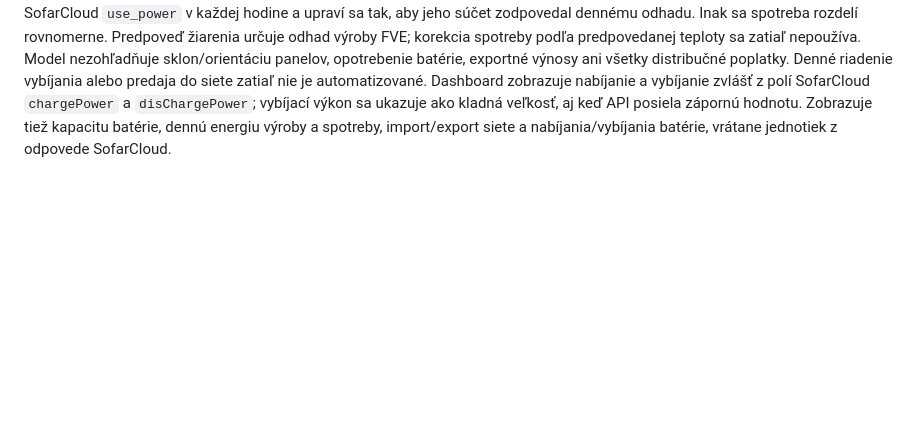
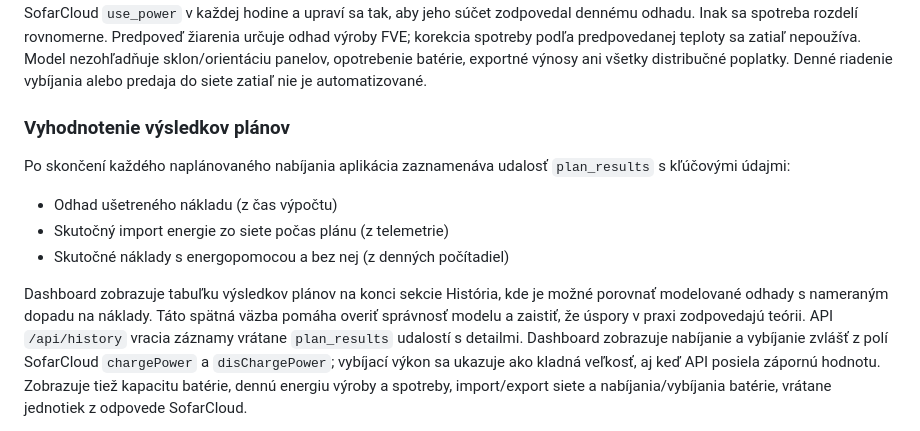
Before and after one commit to Dadko4/sofar-control, a Markdown page: README.md, the part around the change. GitHub-like rendering; blank space fills up the shorter version.

Commit message:
Document plan results evaluation feature
- Explains how plan results are recorded after charging completion
- Shows comparison of estimated vs. actual costs and energy imports
- Notes dashboard section for results tracking
- Emphasizes feedback loop for model validation

```diff
--- a/README.md
+++ b/README.md
@@ -109,6 +109,19 @@ odhad výroby FVE; korekcia spotreby podľa predpovedanej teploty sa zatiaľ
 nepoužíva. Model nezohľadňuje sklon/orientáciu panelov, opotrebenie batérie,
 exportné výnosy ani všetky distribučné poplatky. Denné riadenie vybíjania alebo
 predaja do siete zatiaľ nie je automatizované.
+
+### Vyhodnotenie výsledkov plánov
+
+Po skončení každého naplánovaného nabíjania aplikácia zaznamenáva udalosť
+`plan_results` s kľúčovými údajmi:
+- Odhad ušetreného nákladu (z čas výpočtu)
+- Skutočný import energie zo siete počas plánu (z telemetrie)
+- Skutočné náklady s energopomocou a bez nej (z denných počítadiel)
+
+Dashboard zobrazuje tabuľku výsledkov plánov na konci sekcie História, kde je
+možné porovnať modelované odhady s nameraným dopadu na náklady. Táto spätná väzba
+pomáha overiť správnosť modelu a zaistiť, že úspory v praxi zodpovedajú teórii.
+API `/api/history` vracia záznamy vrátane `plan_results` udalostí s detailmi.
 Dashboard zobrazuje nabíjanie a vybíjanie zvlášť z polí SofarCloud
 `chargePower` a `disChargePower`; vybíjací výkon sa ukazuje ako kladná veľkosť,
 aj keď API posiela zápornú hodnotu. Zobrazuje tiež kapacitu batérie,
```
